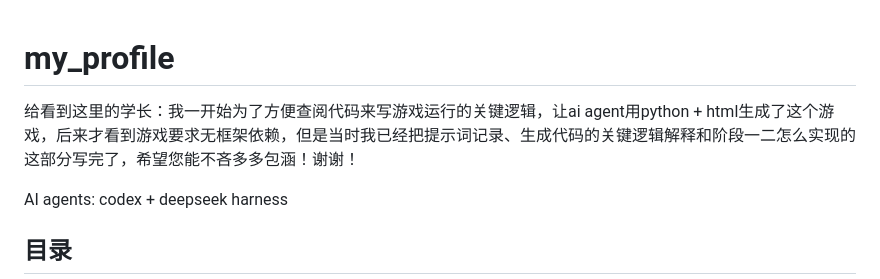
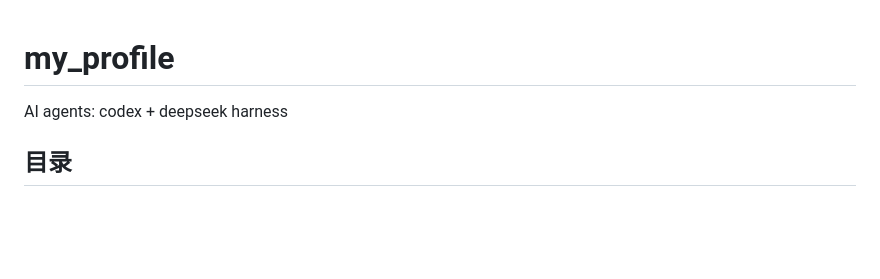
Before and after one commit to RicZ718/submit, a Markdown page: README.md, the part around the change. GitHub-like rendering; blank space fills up the shorter version.

Commit message:
README: 删除写给学长的说明段落

```diff
--- a/README.md
+++ b/README.md
@@ -1,6 +1,4 @@
 # my_profile
-
-给看到这里的学长：我一开始为了方便查阅代码来写游戏运行的关键逻辑，让ai agent用python + html生成了这个游戏，后来才看到游戏要求无框架依赖，但是当时我已经把提示词记录、生成代码的关键逻辑解释和阶段一二怎么实现的这部分写完了，希望您能不吝多多包涵！谢谢！
 
 AI agents: codex + deepseek harness
 
```
